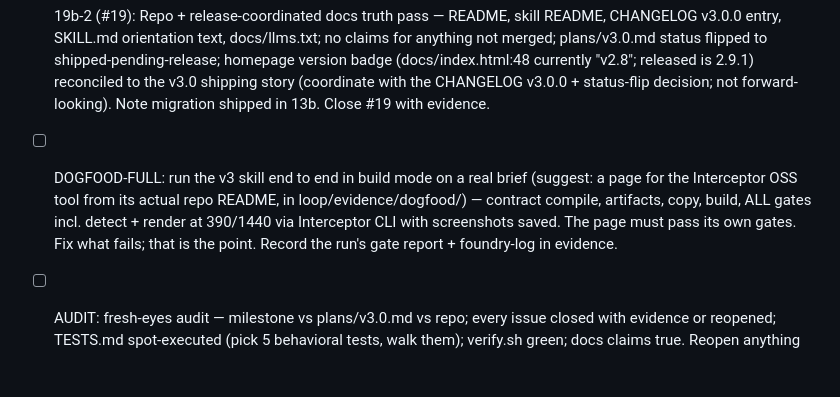
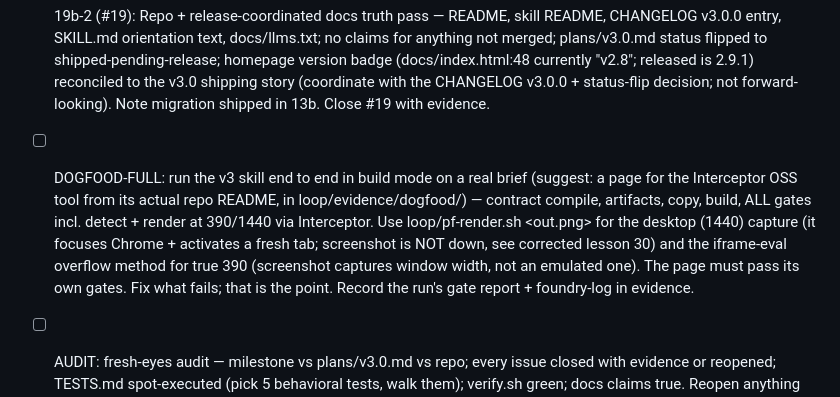
Before and after one commit to taylorbanks/page-foundry, a Markdown page: loop/fix_plan.md, the part around the change. Rendered like a GitHub page; blank space fills up the shorter version.

Commit message:
DOGFOOD: pin the reliable render method (pf-render.sh + iframe-390)

```diff
--- a/loop/fix_plan.md
+++ b/loop/fix_plan.md
@@ -71,7 +71,7 @@ One item per iteration, top-most unchecked first. Items are sized to finish insi
 - [x] (626bdaf) 19a (#19): TESTS.md full sweep — regression entries for every v3 behavior (contract compiler, required-core preflight, artifact directory, evidence lines, verbatim diff, detect gate, handoff manifest, projection). Renumber cleanly. DONE: five behaviors already owned (mapped), three gaps filled as tests 65-67 with file:line provenance; entries sorted numerically with labels preserved (external refs stay valid); coverage map in loop/evidence/19a/.
 - [x] (07fd764) 19b-1: Homepage (docs/) truth fixes — the three evidence-backed, version-independent findings on docs/index.html, verified by scan + detect + interceptor-open render: (a) unattributed line-89 founder quote reframed to drop the unverifiable attribution while preserving the sameness/motivation claim (evidence loop/evidence/13j-dogfood/); (b) Measurement gate-report cell "GitHub · skills.sh" reworded to name the tracked conversion honestly (installs at skills.sh), no on-page-analytics claim (evidence 13j-dogfood); (c) meta description rewritten to <=160 chars and breaking the three-verb-clause pattern, og/twitter/JSON-LD descriptions aligned pattern-free with the orchestration claim preserved (evidence loop/evidence/21a/ + #19 audit-f1b comment). Re-run impeccable detect (findings-are-floors; accepted list holds) + Interceptor render check (screenshot may be down per lesson 30 — health-check, fall back honestly).
 - [ ] 19b-2 (#19): Repo + release-coordinated docs truth pass — README, skill README, CHANGELOG v3.0.0 entry, SKILL.md orientation text, docs/llms.txt; no claims for anything not merged; plans/v3.0.md status flipped to shipped-pending-release; homepage version badge (docs/index.html:48 currently "v2.8"; released is 2.9.1) reconciled to the v3.0 shipping story (coordinate with the CHANGELOG v3.0.0 + status-flip decision; not forward-looking). Note migration shipped in 13b. Close #19 with evidence.
-- [ ] DOGFOOD-FULL: run the v3 skill end to end in build mode on a real brief (suggest: a page for the Interceptor OSS tool from its actual repo README, in loop/evidence/dogfood/) — contract compile, artifacts, copy, build, ALL gates incl. detect + render at 390/1440 via Interceptor CLI with screenshots saved. The page must pass its own gates. Fix what fails; that is the point. Record the run's gate report + foundry-log in evidence.
+- [ ] DOGFOOD-FULL: run the v3 skill end to end in build mode on a real brief (suggest: a page for the Interceptor OSS tool from its actual repo README, in loop/evidence/dogfood/) — contract compile, artifacts, copy, build, ALL gates incl. detect + render at 390/1440 via Interceptor. Use loop/pf-render.sh <url> <out.png> for the desktop (1440) capture (it focuses Chrome + activates a fresh tab; screenshot is NOT down, see corrected lesson 30) and the iframe-eval overflow method for true 390 (screenshot captures window width, not an emulated one). The page must pass its own gates. Fix what fails; that is the point. Record the run's gate report + foundry-log in evidence.
 - [ ] AUDIT: fresh-eyes audit — milestone vs plans/v3.0.md vs repo; every issue closed with evidence or reopened; TESTS.md spot-executed (pick 5 behavioral tests, walk them); verify.sh green; docs claims true. Reopen anything failing at top of backlog.
 - [ ] REPORT: write plans/v3.0-overnight-report.md — everything done (by issue, with shas), every autonomous decision + justification, OWNER-REVIEW assumptions collected from the running draft, blocked/deferred items, and tomorrow's suggested test script for the owner. Commit + push.
 - [ ] RELEASE-PREP: version 3.0.0 in package.json + CHANGELOG; rebuild .skill zip; global sync preserving voice overlay (verify owner line + pattern count after); run verify.sh; ONLY if green and AUDIT passed: write loop/RELEASE-READY (runner performs npm publish + tag + gh release deterministically); then write loop/DONE with the exact promise string per Standing Rule 6.
```
